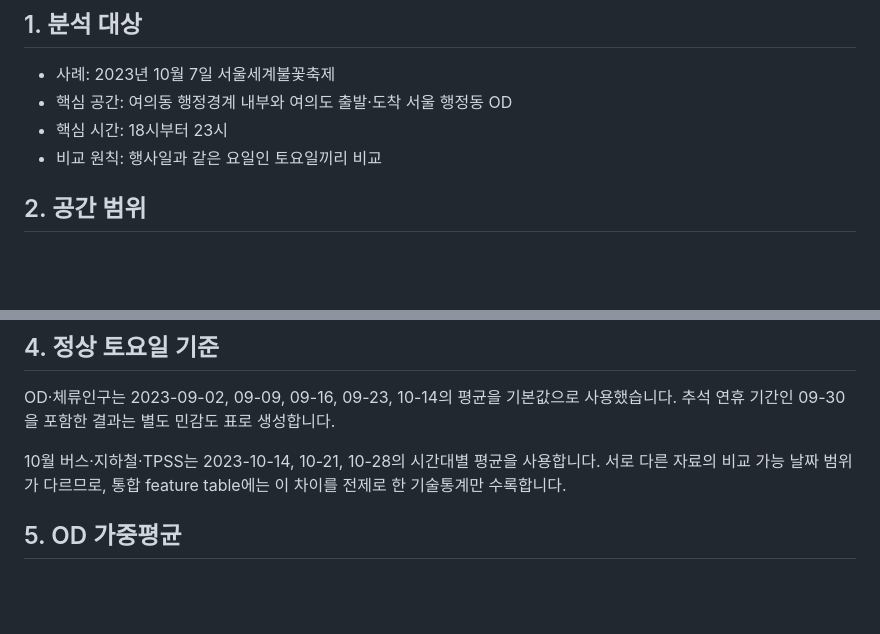
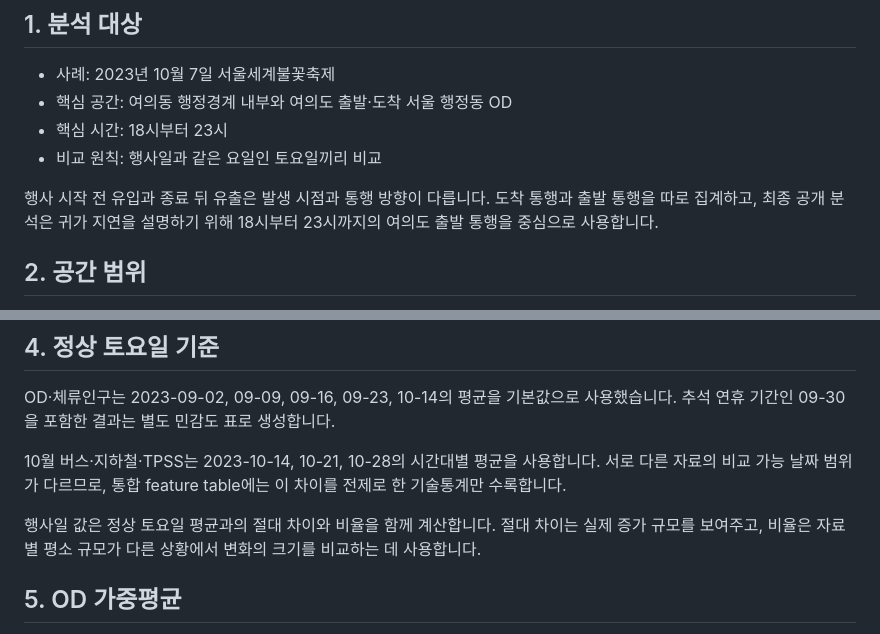
Before and after one commit to yoon-chan-hyeok/yeouido-festival-mobility-analysis, a Markdown page: docs/METHODOLOGY.md, 2 parts joined by grey strips. Drawn GitHub-style; blank space fills up the shorter version.

```diff
--- a/docs/METHODOLOGY.md
+++ b/docs/METHODOLOGY.md
@@ -6,6 +6,8 @@
 - 핵심 공간: 여의동 행정경계 내부와 여의도 출발·도착 서울 행정동 OD
 - 핵심 시간: 18시부터 23시
 - 비교 원칙: 행사일과 같은 요일인 토요일끼리 비교
+
+행사 시작 전 유입과 종료 뒤 유출은 발생 시점과 통행 방향이 다릅니다. 도착 통행과 출발 통행을 따로 집계하고, 최종 공개 분석은 귀가 지연을 설명하기 위해 18시부터 23시까지의 여의도 출발 통행을 중심으로 사용합니다.
 
 ## 2. 공간 범위
 
@@ -25,6 +27,8 @@
 OD·체류인구는 2023-09-02, 09-09, 09-16, 09-23, 10-14의 평균을 기본값으로 사용했습니다. 추석 연휴 기간인 09-30을 포함한 결과는 별도 민감도 표로 생성합니다.
 
 10월 버스·지하철·TPSS는 2023-10-14, 10-21, 10-28의 시간대별 평균을 사용합니다. 서로 다른 자료의 비교 가능 날짜 범위가 다르므로, 통합 feature table에는 이 차이를 전제로 한 기술통계만 수록합니다.
+
+행사일 값은 정상 토요일 평균과의 절대 차이와 비율을 함께 계산합니다. 절대 차이는 실제 증가 규모를 보여주고, 비율은 자료별 평소 규모가 다른 상황에서 변화의 크기를 비교하는 데 사용합니다.
 
 ## 5. OD 가중평균
 
```
Also changed, not shown: README.md (+5 -1 lines).
